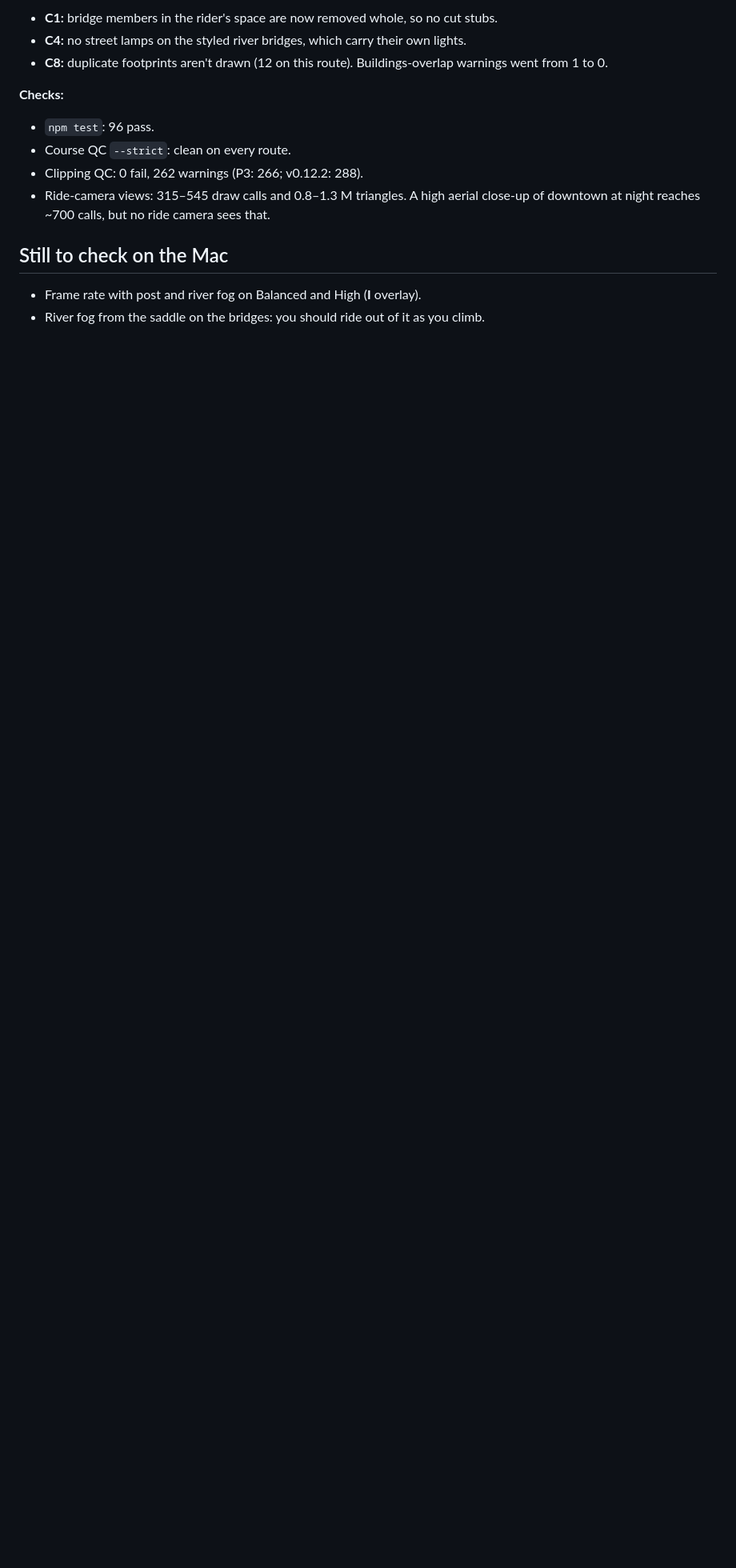
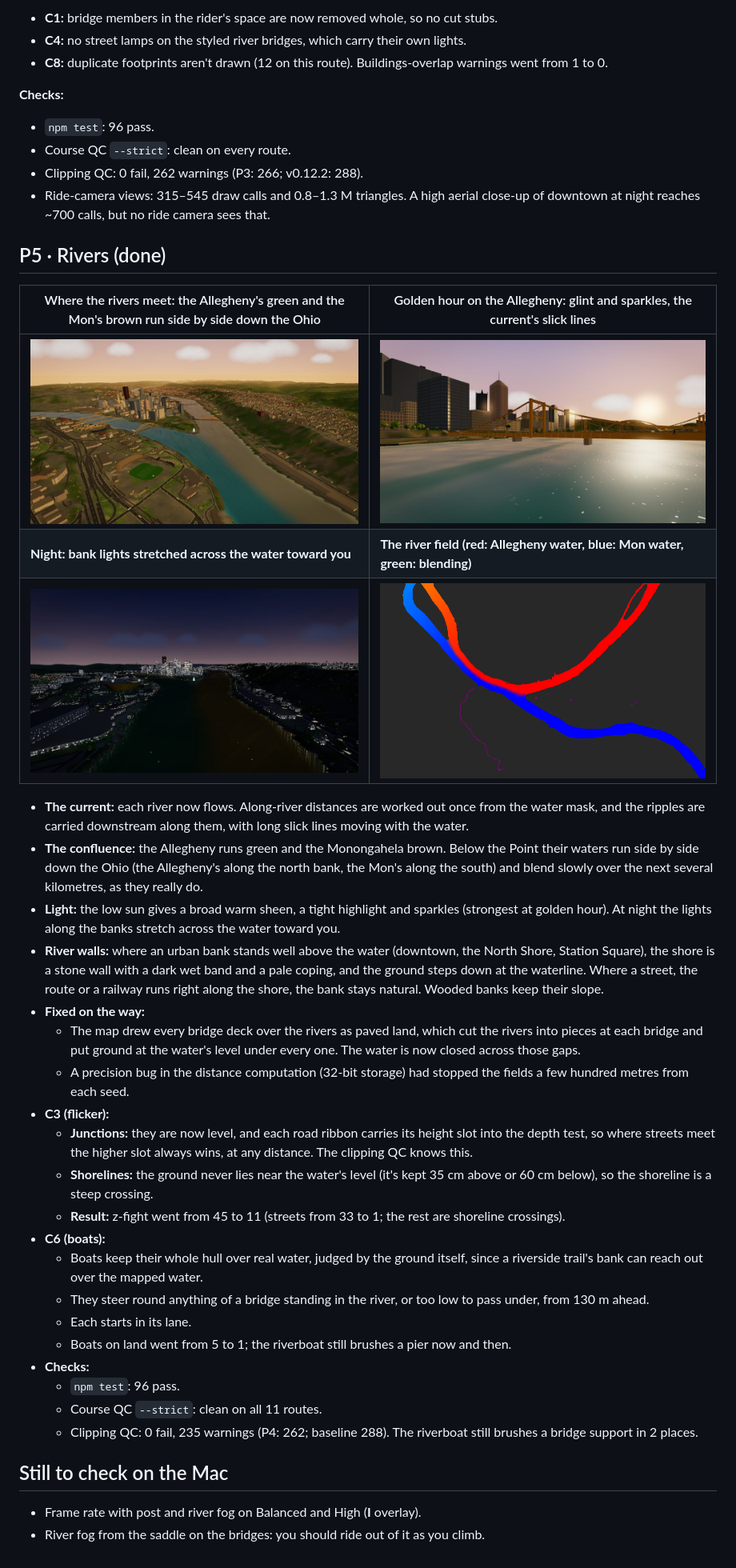
Before and after one commit to mattserrao/bikefree, a Markdown page: docs/pittsburgh/REVIEW.md, the part around the change. Shown at 80% size. Drawn GitHub-style; pictures changed too: docs/pittsburgh/p5-confluence.jpg (added), docs/pittsburgh/p5-golden-glint.jpg (added), docs/pittsburgh/p5-night-reflections.jpg (added); blank space fills up the shorter version.

```diff
--- a/docs/pittsburgh/REVIEW.md
+++ b/docs/pittsburgh/REVIEW.md
@@ -105,6 +105,35 @@ Branch `pittsburgh-test`, built on v0.12.2. The plan is in the Project doc *open
 - Clipping QC: 0 fail, 262 warnings (P3: 266; v0.12.2: 288).
 - Ride-camera views: 315–545 draw calls and 0.8–1.3 M triangles. A high aerial close-up of downtown at night reaches ~700 calls, but no ride camera sees that.
 
+## P5 · Rivers (done)
+
+| Where the rivers meet: the Allegheny's green and the Mon's brown run side by side down the Ohio | Golden hour on the Allegheny: glint and sparkles, the current's slick lines |
+| --- | --- |
+| ![](p5-confluence.jpg) | ![](p5-golden-glint.jpg) |
+| **Night: bank lights stretched across the water toward you** | **The river field (red: Allegheny water, blue: Mon water, green: blending)** |
+| ![](p5-night-reflections.jpg) | ![](p5-river-field.png) |
+
+- **The current:** each river now flows. Along-river distances are worked out once from the water mask, and the ripples are carried downstream along them, with long slick lines moving with the water.
+- **The confluence:** the Allegheny runs green and the Monongahela brown. Below the Point their waters run side by side down the Ohio (the Allegheny's along the north bank, the Mon's along the south) and blend slowly over the next several kilometres, as they really do.
+- **Light:** the low sun gives a broad warm sheen, a tight highlight and sparkles (strongest at golden hour). At night the lights along the banks stretch across the water toward you.
+- **River walls:** where an urban bank stands well above the water (downtown, the North Shore, Station Square), the shore is a stone wall with a dark wet band and a pale coping, and the ground steps down at the waterline. Where a street, the route or a railway runs right along the shore, the bank stays natural. Wooded banks keep their slope.
+- **Fixed on the way:**
+  - The map drew every bridge deck over the rivers as paved land, which cut the rivers into pieces at each bridge and put ground at the water's level under every one. The water is now closed across those gaps.
+  - A precision bug in the distance computation (32-bit storage) had stopped the fields a few hundred metres from each seed.
+- **C3 (flicker):**
+  - **Junctions:** they are now level, and each road ribbon carries its height slot into the depth test, so where streets meet the higher slot always wins, at any distance. The clipping QC knows this.
+  - **Shorelines:** the ground never lies near the water's level (it's kept 35 cm above or 60 cm below), so the shoreline is a steep crossing.
+  - **Result:** z-fight went from 45 to 11 (streets from 33 to 1; the rest are shoreline crossings).
+- **C6 (boats):**
+  - Boats keep their whole hull over real water, judged by the ground itself, since a riverside trail's bank can reach out over the mapped water.
+  - They steer round anything of a bridge standing in the river, or too low to pass under, from 130 m ahead.
+  - Each starts in its lane.
+  - Boats on land went from 5 to 1; the riverboat still brushes a pier now and then.
+- **Checks:**
+  - `npm test`: 96 pass.
+  - Course QC `--strict`: clean on all 11 routes.
+  - Clipping QC: 0 fail, 235 warnings (P4: 262; baseline 288). The riverboat still brushes a bridge support in 2 places.
+
 ## Still to check on the Mac
 - Frame rate with post and river fog on Balanced and High (**I** overlay).
 - River fog from the saddle on the bridges: you should ride out of it as you climb.
```
Also changed, not shown: PLAN.md (+2 -2 lines), 9 other files.
